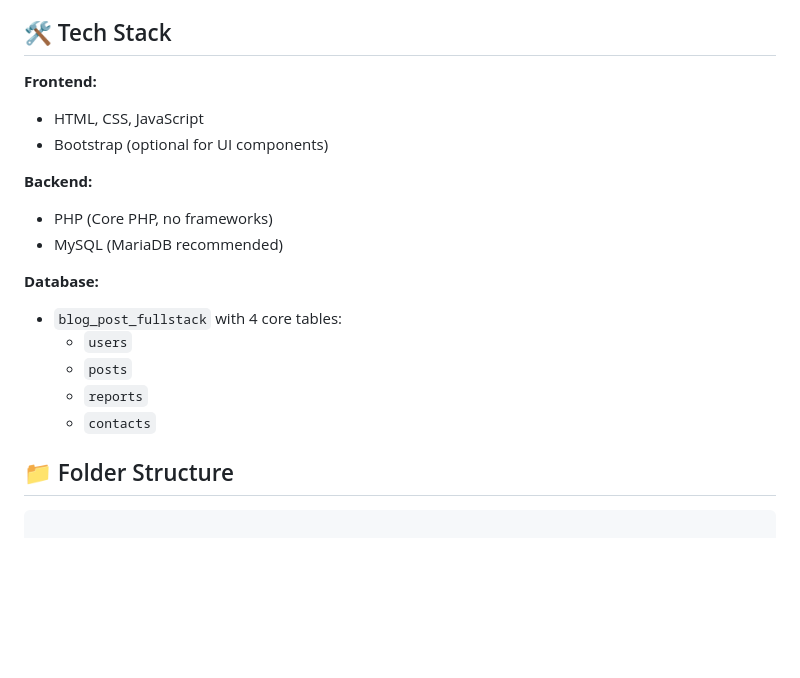
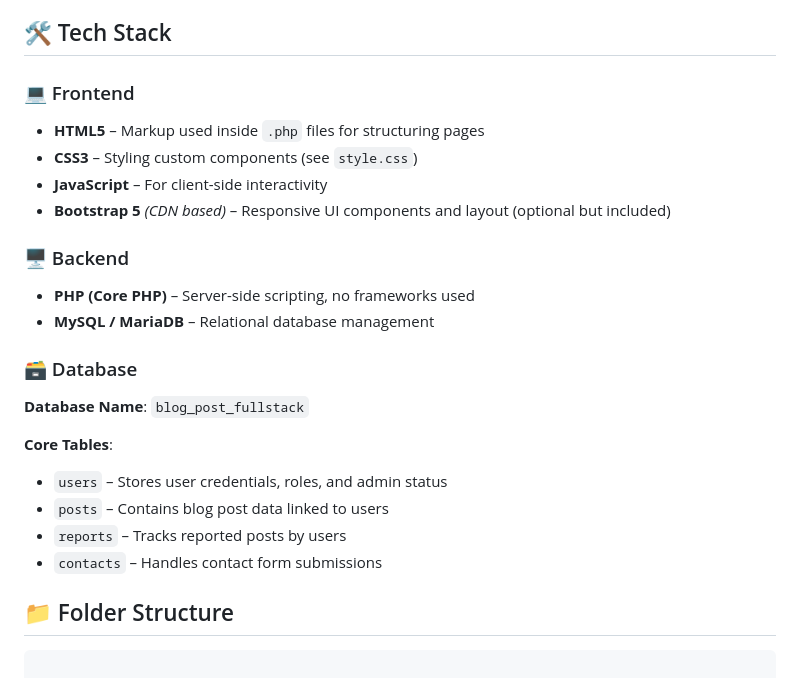
Before and after one commit to siddhesh-wagh/blog-app-fullstack, a Markdown page: README.md, the part around the change. Rendered like a GitHub page; blank space fills up the shorter version.

```diff
--- a/README.md
+++ b/README.md
@@ -15,20 +15,28 @@ A full-featured blog web application with user authentication, role-based access
 
 ## 🛠️ Tech Stack
 
-**Frontend:**
-- HTML, CSS, JavaScript
-- Bootstrap (optional for UI components)
+### 💻 Frontend
 
-**Backend:**
-- PHP (Core PHP, no frameworks)
-- MySQL (MariaDB recommended)
+* **HTML5** – Markup used inside `.php` files for structuring pages
+* **CSS3** – Styling custom components (see `style.css`)
+* **JavaScript** – For client-side interactivity
+* **Bootstrap 5** *(CDN based)* – Responsive UI components and layout (optional but included)
 
-**Database:**
-- `blog_post_fullstack` with 4 core tables:
-  - `users`
-  - `posts`
-  - `reports`
-  - `contacts`
+### 🖥️ Backend
+
+* **PHP (Core PHP)** – Server-side scripting, no frameworks used
+* **MySQL / MariaDB** – Relational database management
+
+### 🗃️ Database
+
+**Database Name**: `blog_post_fullstack`
+
+**Core Tables**:
+
+* `users` – Stores user credentials, roles, and admin status
+* `posts` – Contains blog post data linked to users
+* `reports` – Tracks reported posts by users
+* `contacts` – Handles contact form submissions
 
 ## 📁 Folder Structure
 
```
